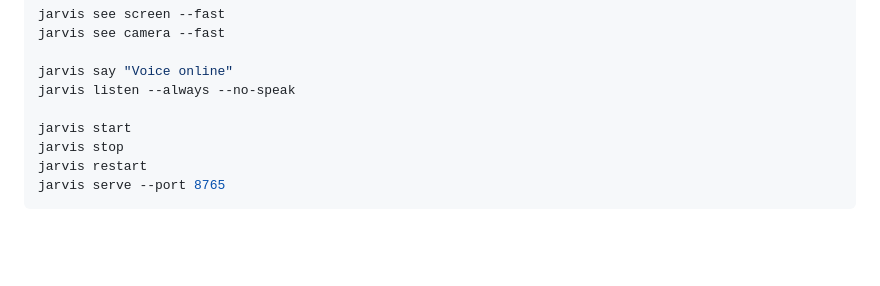
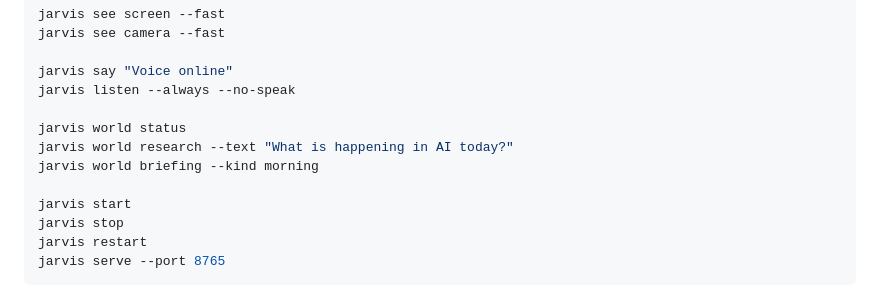
Before and after one commit to MuntazarAI/jarvis-os, a Markdown page: README.md, the part around the change. Rendered like a GitHub page; blank space fills up the shorter version.

Commit message:
docs: advertise world commands in README

```diff
--- a/README.md
+++ b/README.md
@@ -248,6 +248,10 @@ jarvis see camera --fast
 
 jarvis say "Voice online"
 jarvis listen --always --no-speak
+
+jarvis world status
+jarvis world research --text "What is happening in AI today?"
+jarvis world briefing --kind morning
 
 jarvis start
 jarvis stop
```
